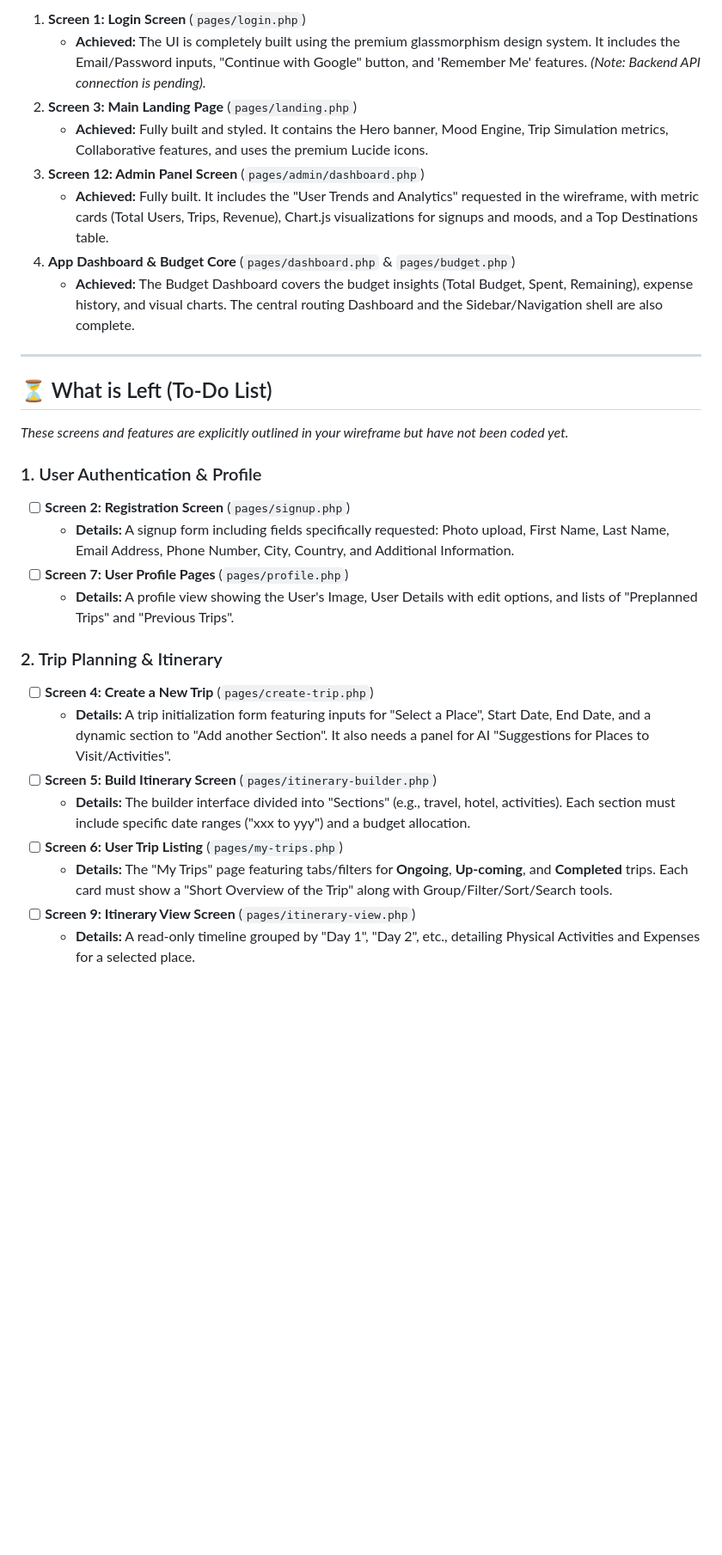
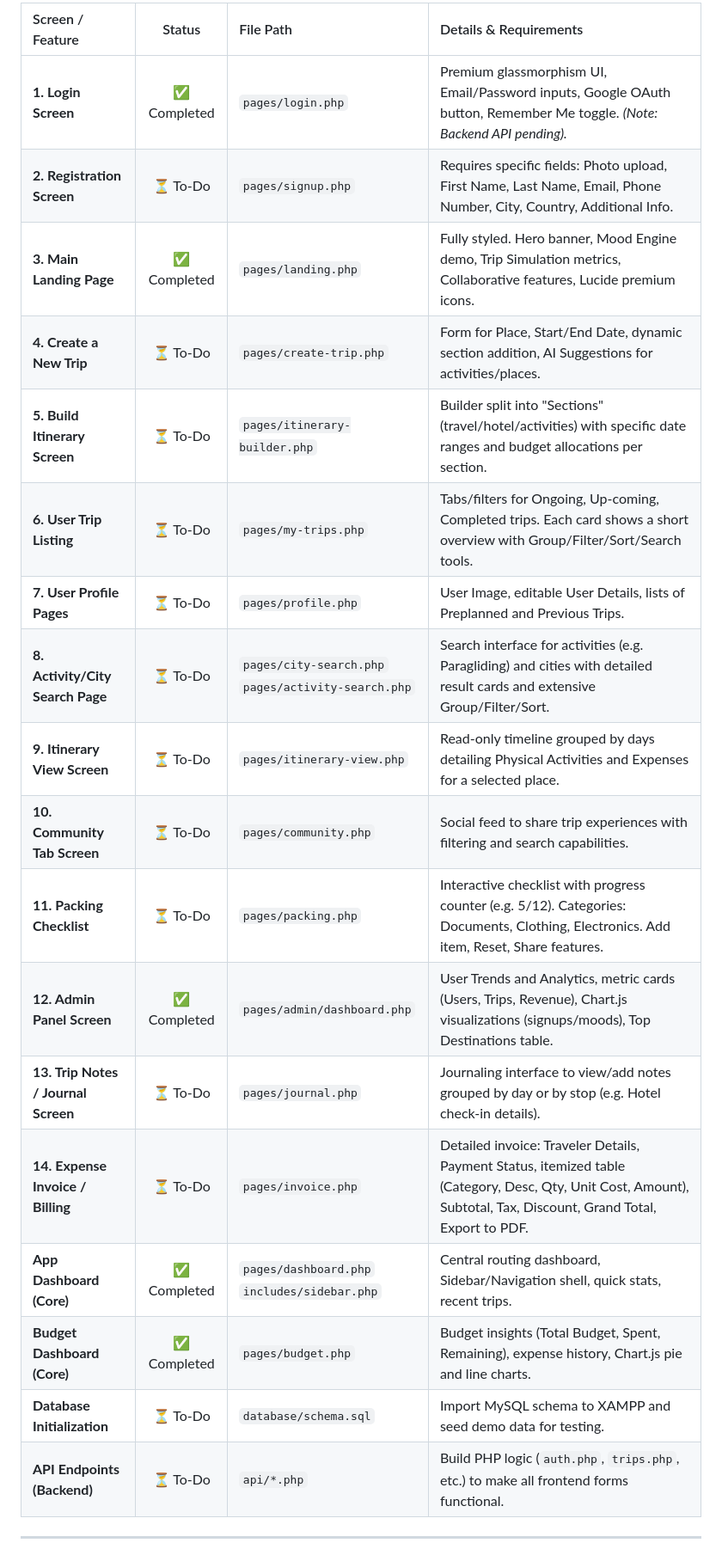
Before and after one commit to Hitanshparikh/Triploop, a Markdown page: TODO_AND_INSTRUCTIONS.md, the part around one of its changes. Shown at 86% size. Rendered like a GitHub page; blank space fills up the shorter version.

Commit message:
Format TODO list as attractive markdown table

```diff
--- a/TODO_AND_INSTRUCTIONS.md
+++ b/TODO_AND_INSTRUCTIONS.md
@@ -6,31 +5,24 @@ Based on the `Traveloop - 8 hours.excalidraw` wireframes and current codebase st
 
-1. **Screen 1: Login Screen** (`pages/login.php`)
-   - **Achieved:** The UI is completely built using the premium glassmorphism design system. It includes the Email/Password inputs, "Continue with Google" button, and 'Remember Me' features. *(Note: Backend API connection is pending).*
-2. **Screen 3: Main Landing Page** (`pages/landing.php`)
-   - **Achieved:** Fully built and styled. It contains the Hero banner, Mood Engine, Trip Simulation metrics, Collaborative features, and uses the premium Lucide icons.
-3. **Screen 12: Admin Panel Screen** (`pages/admin/dashboard.php`)
-   - **Achieved:** Fully built. It includes the "User Trends and Analytics" requested in the wireframe, with metric cards (Total Users, Trips, Revenue), Chart.js visualizations for signups and moods, and a Top Destinations table.
-4. **App Dashboard & Budget Core** (`pages/dashboard.php` & `pages/budget.php`)
-   - **Achieved:** The Budget Dashboard covers the budget insights (Total Budget, Spent, Remaining), expense history, and visual charts. The central routing Dashboard and the Sidebar/Navigation shell are also complete.
+| Screen / Feature | Status | File Path | Details & Requirements |
+| :--- | :---: | :--- | :--- |
+| **1. Login Screen** | ✅ Completed | `pages/login.php` | Premium glassmorphism UI, Email/Password inputs, Google OAuth button, Remember Me toggle. *(Note: Backend API pending).* |
+| **2. Registration Screen** | ⏳ To-Do | `pages/signup.php` | Requires specific fields: Photo upload, First Name, Last Name, Email, Phone Number, City, Country, Additional Info. |
+| **3. Main Landing Page** | ✅ Completed | `pages/landing.php` | Fully styled. Hero banner, Mood Engine demo, Trip Simulation metrics, Collaborative features, Lucide premium icons. |
+| **4. Create a New Trip** | ⏳ To-Do | `pages/create-trip.php` | Form for Place, Start/End Date, dynamic section addition, AI Suggestions for activities/places. |
+| **5. Build Itinerary Screen** | ⏳ To-Do | `pages/itinerary-builder.php` | Builder split into "Sections" (travel/hotel/activities) with specific date ranges and budget allocations per section. |
+| **6. User Trip Listing** | ⏳ To-Do | `pages/my-trips.php` | Tabs/filters for Ongoing, Up-coming, Completed trips. Each card shows a short overview with Group/Filter/Sort/Search tools. |
+| **7. User Profile Pages** | ⏳ To-Do | `pages/profile.php` | User Image, editable User Details, lists of Preplanned and Previous Trips. |
+| **8. Activity/City Search Page** | ⏳ To-Do | `pages/city-search.php`<br>`pages/activity-search.php` | Search interface for activities (e.g. Paragliding) and cities with detailed result cards and extensive Group/Filter/Sort. |
+| **9. Itinerary View Screen** | ⏳ To-Do | `pages/itinerary-view.php` | Read-only timeline grouped by days detailing Physical Activities and Expenses for a selected place. |
+| **10. Community Tab Screen** | ⏳ To-Do | `pages/community.php` | Social feed to share trip experiences with filtering and search capabilities. |
+| **11. Packing Checklist** | ⏳ To-Do | `pages/packing.php` | Interactive checklist with progress counter (e.g. 5/12). Categories: Documents, Clothing, Electronics. Add item, Reset, Share features. |
+| **12. Admin Panel Screen** | ✅ Completed | `pages/admin/dashboard.php` | User Trends and Analytics, metric cards (Users, Trips, Revenue), Chart.js visualizations (signups/moods), Top Destinations table. |
+| **13. Trip Notes / Journal Screen** | ⏳ To-Do | `pages/journal.php` | Journaling interface to view/add notes grouped by day or by stop (e.g. Hotel check-in details). |
+| **14. Expense Invoice / Billing** | ⏳ To-Do | `pages/invoice.php` | Detailed invoice: Traveler Details, Payment Status, itemized table (Category, Desc, Qty, Unit Cost, Amount), Subtotal, Tax, Discount, Grand Total, Export to PDF. |
+| **App Dashboard (Core)** | ✅ Completed | `pages/dashboard.php`<br>`includes/sidebar.php` | Central routing dashboard, Sidebar/Navigation shell, quick stats, recent trips. |
+| **Budget Dashboard (Core)** | ✅ Completed | `pages/budget.php` | Budget insights (Total Budget, Spent, Remaining), expense history, Chart.js pie and line charts. |
+| **Database Initialization** | ⏳ To-Do | `database/schema.sql` | Import MySQL schema to XAMPP and seed demo data for testing. |
+| **API Endpoints (Backend)** | ⏳ To-Do | `api/*.php` | Build PHP logic (`auth.php`, `trips.php`, etc.) to make all frontend forms functional. |
 
 ---
 
-## ⏳ What is Left (To-Do List)
-*These screens and features are explicitly outlined in your wireframe but have not been coded yet.*
-
-### 1. User Authentication & Profile
-- [ ] **Screen 2: Registration Screen** (`pages/signup.php`)
-  - **Details:** A signup form including fields specifically requested: Photo upload, First Name, Last Name, Email Address, Phone Number, City, Country, and Additional Information.
-- [ ] **Screen 7: User Profile Pages** (`pages/profile.php`)
-  - **Details:** A profile view showing the User's Image, User Details with edit options, and lists of "Preplanned Trips" and "Previous Trips".
-
-### 2. Trip Planning & Itinerary
-- [ ] **Screen 4: Create a New Trip** (`pages/create-trip.php`)
-  - **Details:** A trip initialization form featuring inputs for "Select a Place", Start Date, End Date, and a dynamic section to "Add another Section". It also needs a panel for AI "Suggestions for Places to Visit/Activities".
-- [ ] **Screen 5: Build Itinerary Screen** (`pages/itinerary-builder.php`)
-  - **Details:** The builder interface divided into "Sections" (e.g., travel, hotel, activities). Each section must include specific date ranges ("xxx to yyy") and a budget allocation.
-- [ ] **Screen 6: User Trip Listing** (`pages/my-trips.php`)
-  - **Details:** The "My Trips" page featuring tabs/filters for **Ongoing**, **Up-coming**, and **Completed** trips. Each card must show a "Short Overview of the Trip" along with Group/Filter/Sort/Search tools.
-- [ ] **Screen 9: Itinerary View Screen** (`pages/itinerary-view.php`)
-  - **Details:** A read-only timeline grouped by "Day 1", "Day 2", etc., detailing Physical Activities and Expenses for a selected place.
-
```
Also changed, not shown: other parts of TODO_AND_INSTRUCTIONS.md (+4 -25 lines).
